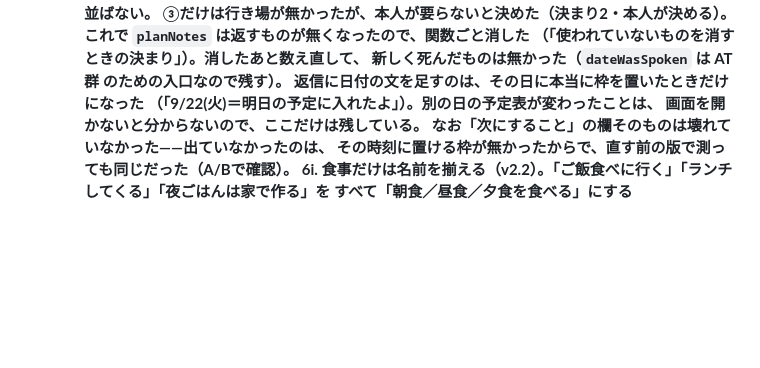
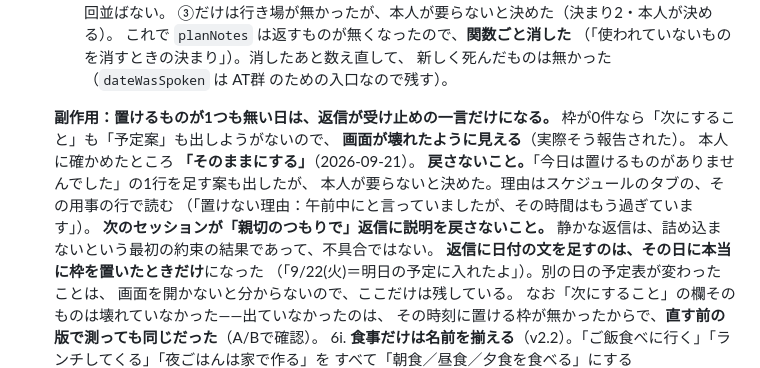
Before and after one commit to hayayumaipi-star/personal-ai, a Markdown page: CLAUDE.md, the part around the change. Drawn GitHub-style; blank space fills up the shorter version.

Commit message:
置けるものが無い日に返信が静かになるのは、そのままにする（本人の判断）
コードは変えていない。次のセッションが「親切のつもりで」説明を戻さないよう、
決めたことだけ CLAUDE.md に残す。

枠が0件なら「次にすること」も「予定案」も出しようがないので、
画面が壊れたように見える。1行だけ知らせる案も出したが、本人が要らないと決めた。
理由はスケジュールのタブの、その用事の行で読む。

Co-Authored-By: Claude Opus 5 <noreply@anthropic.com>
Claude-Session: https://claude.ai/code/session_01SnSSrZRAim2qRP9KTHk4C2

```diff
--- a/CLAUDE.md
+++ b/CLAUDE.md
@@ -588,6 +588,16 @@ Chromium 系が入っていれば同じ引数で代用できるが、**確かめ
    これで `planNotes` は返すものが無くなったので、**関数ごと消した**
    （「使われていないものを消すときの決まり」）。消したあと数え直して、
    新しく死んだものは無かった（`dateWasSpoken` は AT群 のための入口なので残す）。
+
+   **副作用：置けるものが1つも無い日は、返信が受け止めの一言だけになる。**
+   枠が0件なら「次にすること」も「予定案」も出しようがないので、
+   **画面が壊れたように見える**（実際そう報告された）。
+   本人に確かめたところ **「そのままにする」**（2026-09-21）。
+   **戻さないこと。**「今日は置けるものがありませんでした」の1行を足す案も出したが、
+   本人が要らないと決めた。理由はスケジュールのタブの、その用事の行で読む
+   （「置けない理由：午前中にと言っていましたが、その時間はもう過ぎています」）。
+   **次のセッションが「親切のつもりで」返信に説明を戻さないこと。**
+   静かな返信は、詰め込まないという最初の約束の結果であって、不具合ではない。
    **返信に日付の文を足すのは、その日に本当に枠を置いたときだけ**になった
    （「9/22(火)＝明日の予定に入れたよ」）。別の日の予定表が変わったことは、
    画面を開かないと分からないので、ここだけは残している。
```
